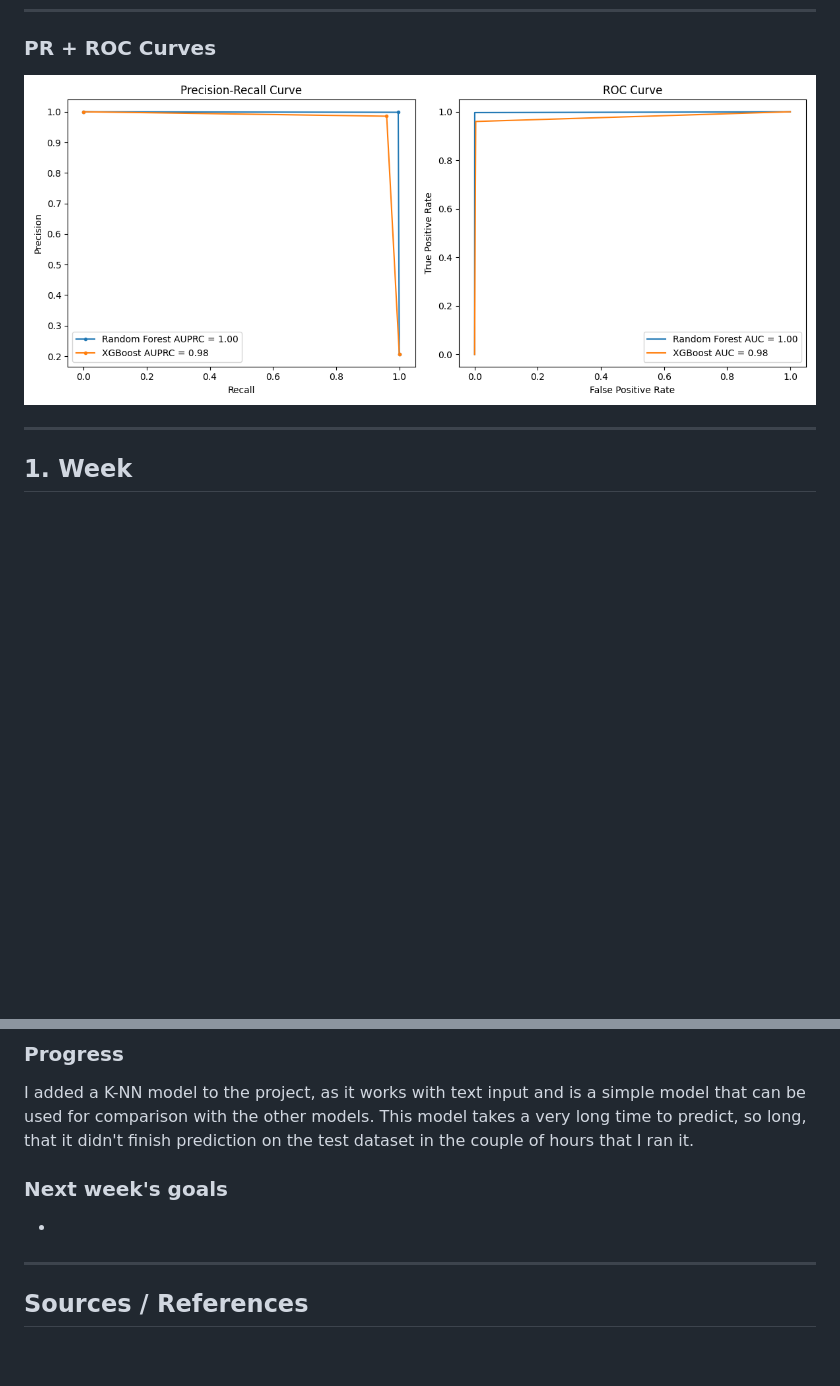
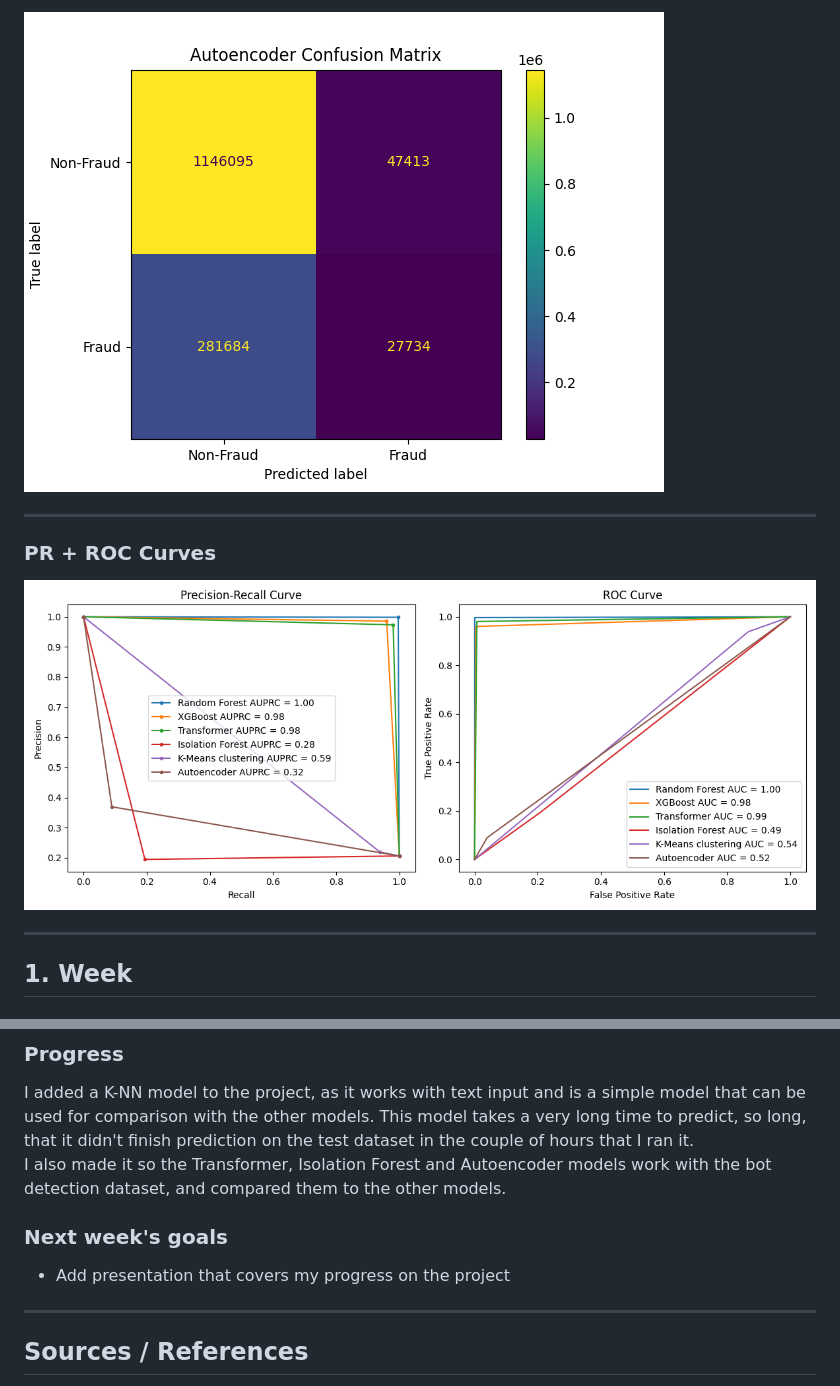
Before and after one commit to GyoniA/AnomalyDetection, a Markdown page: README.md, 2 parts joined by grey strips. Rendered like a GitHub page; pictures changed too: images/bot-detection/Autoencodercm.png (added), images/bot-detection/PRAndRoc.png; blank space fills up the shorter version.

Commit message:
Added new models

```diff
--- a/README.md
+++ b/README.md
@@ -600,3 +660,7 @@ Train time: ~20 seconds
+![covariance matrix](images/bot-detection/Autoencodercm.png)
+
+---
+
 ### PR + ROC Curves
 
 ![PR+Roc.png](images/bot-detection/PRAndRoc.png)
@@ -847,10 +911,11 @@ I added a Random Forest and an XGBoost model to the project, as these models wor
 ### Progress
 
 I added a K-NN model to the project, as it works with text input and is a simple model that can be used for comparison with the other models. This model takes a very long time to predict, so long, that it didn't finish prediction on the test dataset in the couple of hours that I ran it.
+I also made it so the Transformer, Isolation Forest and Autoencoder models work with the bot detection dataset, and compared them to the other models.
 
 ### Next week's goals
 
--
+- Add presentation that covers my progress on the project
 
 ---
 
```
Also changed, not shown: other parts of README.md (+60 -0 lines), images/bot-detection/IsolationForestcm.png (added), images/bot-detection/Kmeanscm.png (added), images/bot-detection/Transformercm.png (added), 2 other files.
